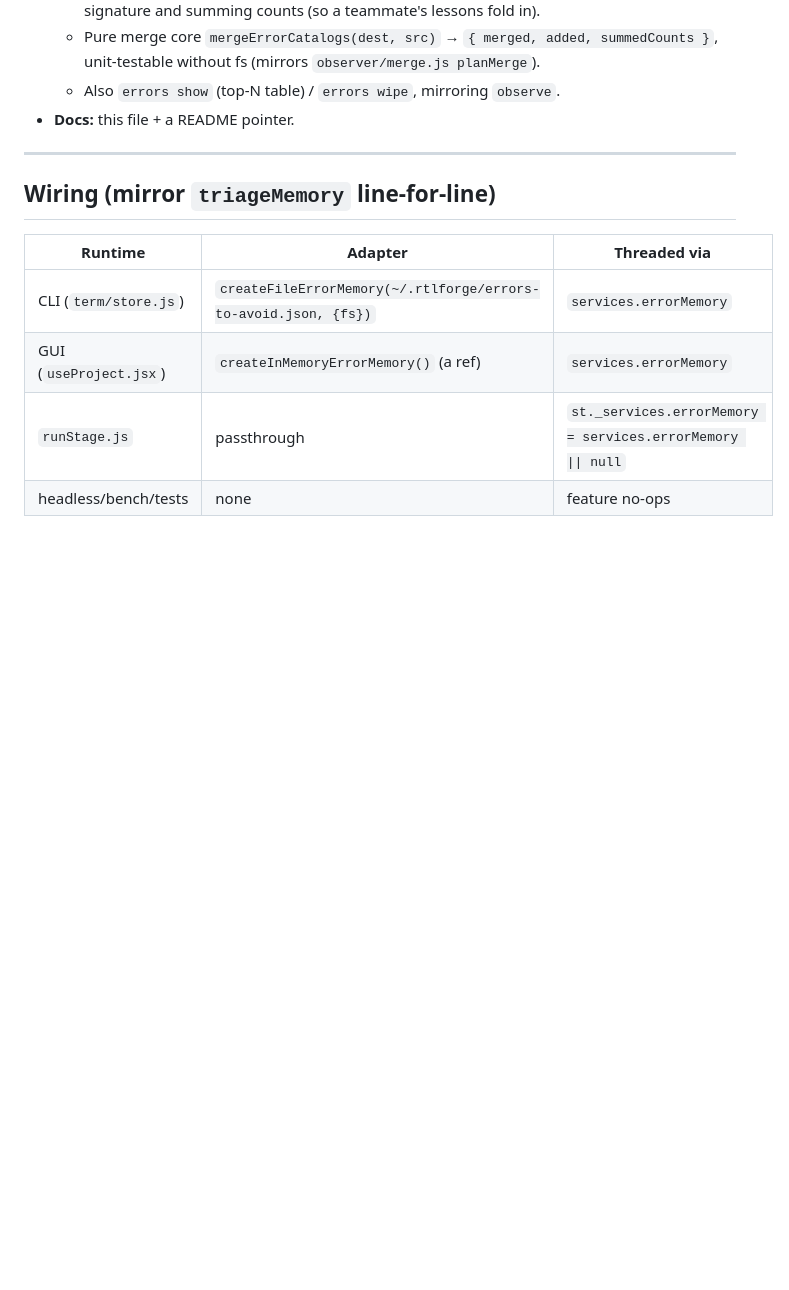
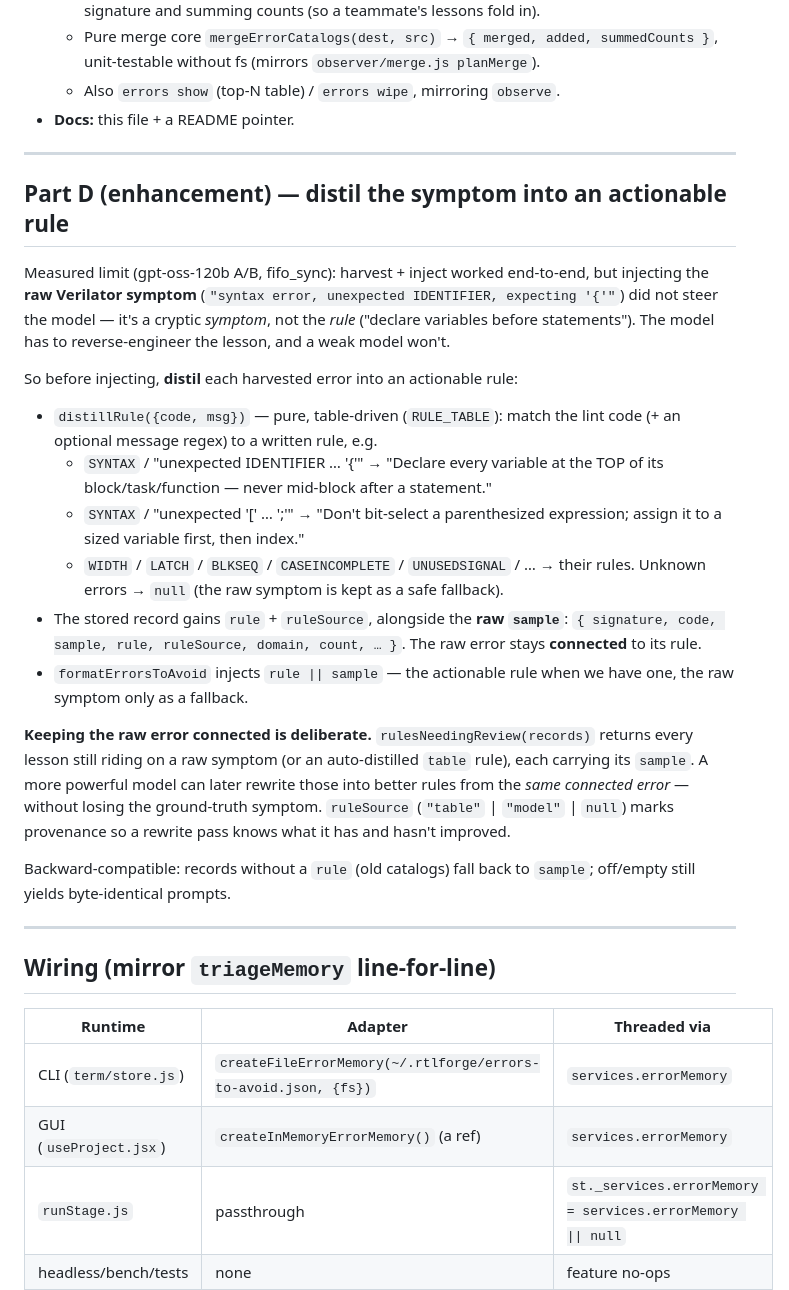
Before and after one commit to riadhbenabdelhamid/RTLForge, a Markdown page: docs/errors-to-avoid.md, the part around the change. GitHub-like rendering; blank space fills up the shorter version.

Commit message:
docs(errors-to-avoid): spec rule distillation + connected raw error (Part D)
Measured A/B (gpt-oss-120b, fifo_sync): harvest+inject work end-to-end, but
injecting the raw Verilator symptom ('unexpected IDENTIFIER, expecting {') does
not steer the model — it's a symptom, not a rule. Spec distillRule()
(table-driven code+message -> actionable rule), store rule+ruleSource beside the
raw sample (kept connected), inject rule||sample, and rulesNeedingReview() so a
stronger model can later rewrite rules from the same connected error.

```diff
--- a/docs/errors-to-avoid.md
+++ b/docs/errors-to-avoid.md
@@ -119,6 +119,42 @@ do") — a lesson can be legitimately violated by a correct design.
 
 ---
 
+## Part D (enhancement) — distil the symptom into an actionable rule
+
+Measured limit (gpt-oss-120b A/B, fifo_sync): harvest + inject worked end-to-end,
+but injecting the **raw Verilator symptom** (`"syntax error, unexpected
+IDENTIFIER, expecting '{'"`) did not steer the model — it's a cryptic *symptom*,
+not the *rule* ("declare variables before statements"). The model has to
+reverse-engineer the lesson, and a weak model won't.
+
+So before injecting, **distil** each harvested error into an actionable rule:
+
+- `distillRule({code, msg})` — pure, table-driven (`RULE_TABLE`): match the lint
+  code (+ an optional message regex) to a written rule, e.g.
+  - `SYNTAX` / "unexpected IDENTIFIER … '{'" → "Declare every variable at the TOP
+    of its block/task/function — never mid-block after a statement."
+  - `SYNTAX` / "unexpected '[' … ';'" → "Don't bit-select a parenthesized
+    expression; assign it to a sized variable first, then index."
+  - `WIDTH` / `LATCH` / `BLKSEQ` / `CASEINCOMPLETE` / `UNUSEDSIGNAL` / … → their
+    rules. Unknown errors → `null` (the raw symptom is kept as a safe fallback).
+- The stored record gains `rule` + `ruleSource`, alongside the **raw `sample`**:
+  `{ signature, code, sample, rule, ruleSource, domain, count, … }`. The raw
+  error stays **connected** to its rule.
+- `formatErrorsToAvoid` injects `rule || sample` — the actionable rule when we
+  have one, the raw symptom only as a fallback.
+
+**Keeping the raw error connected is deliberate.** `rulesNeedingReview(records)`
+returns every lesson still riding on a raw symptom (or an auto-distilled `table`
+rule), each carrying its `sample`. A more powerful model can later rewrite those
+into better rules from the *same connected error* — without losing the
+ground-truth symptom. `ruleSource` (`"table"` | `"model"` | `null`) marks
+provenance so a rewrite pass knows what it has and hasn't improved.
+
+Backward-compatible: records without a `rule` (old catalogs) fall back to
+`sample`; off/empty still yields byte-identical prompts.
+
+---
+
 ## Wiring (mirror `triageMemory` line-for-line)
 
 | Runtime | Adapter | Threaded via |
```
